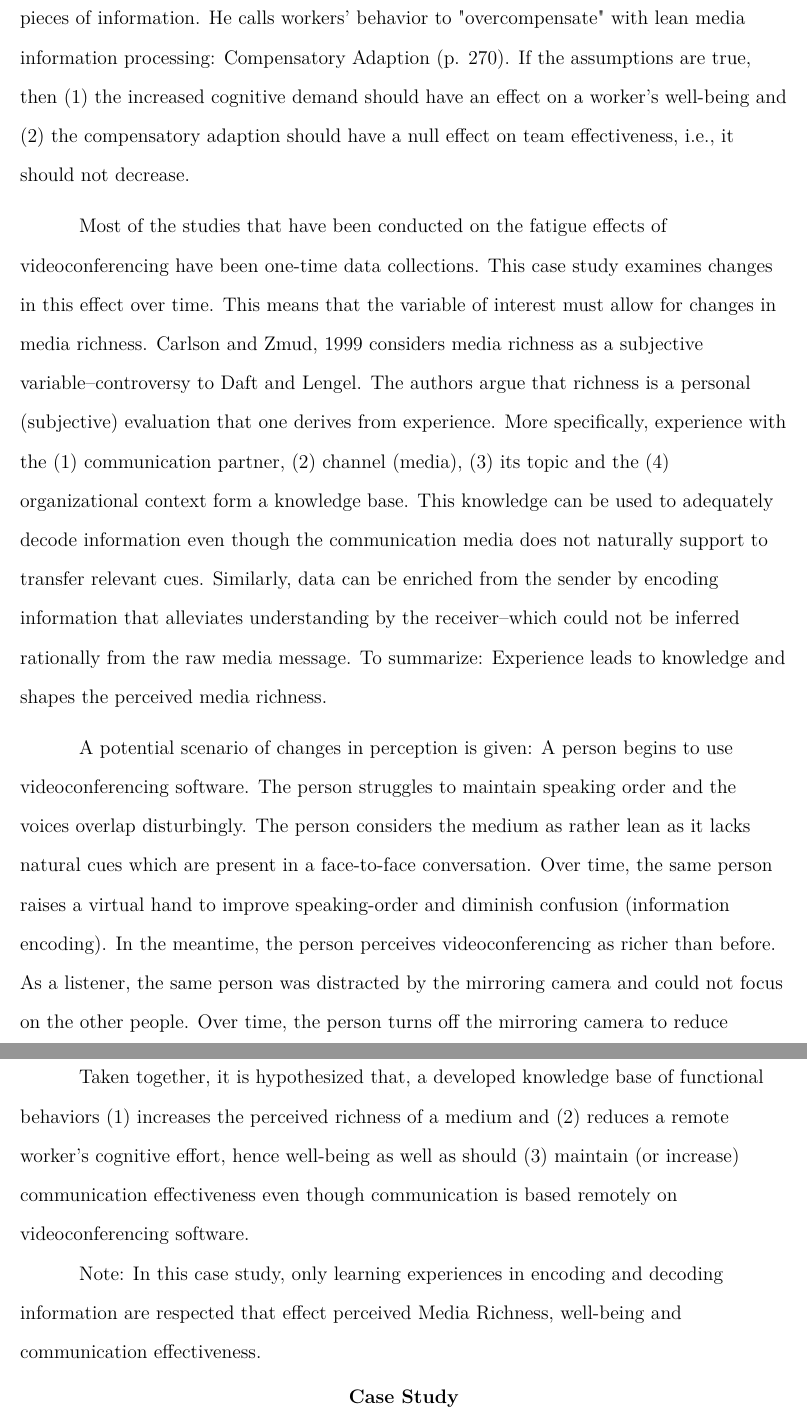
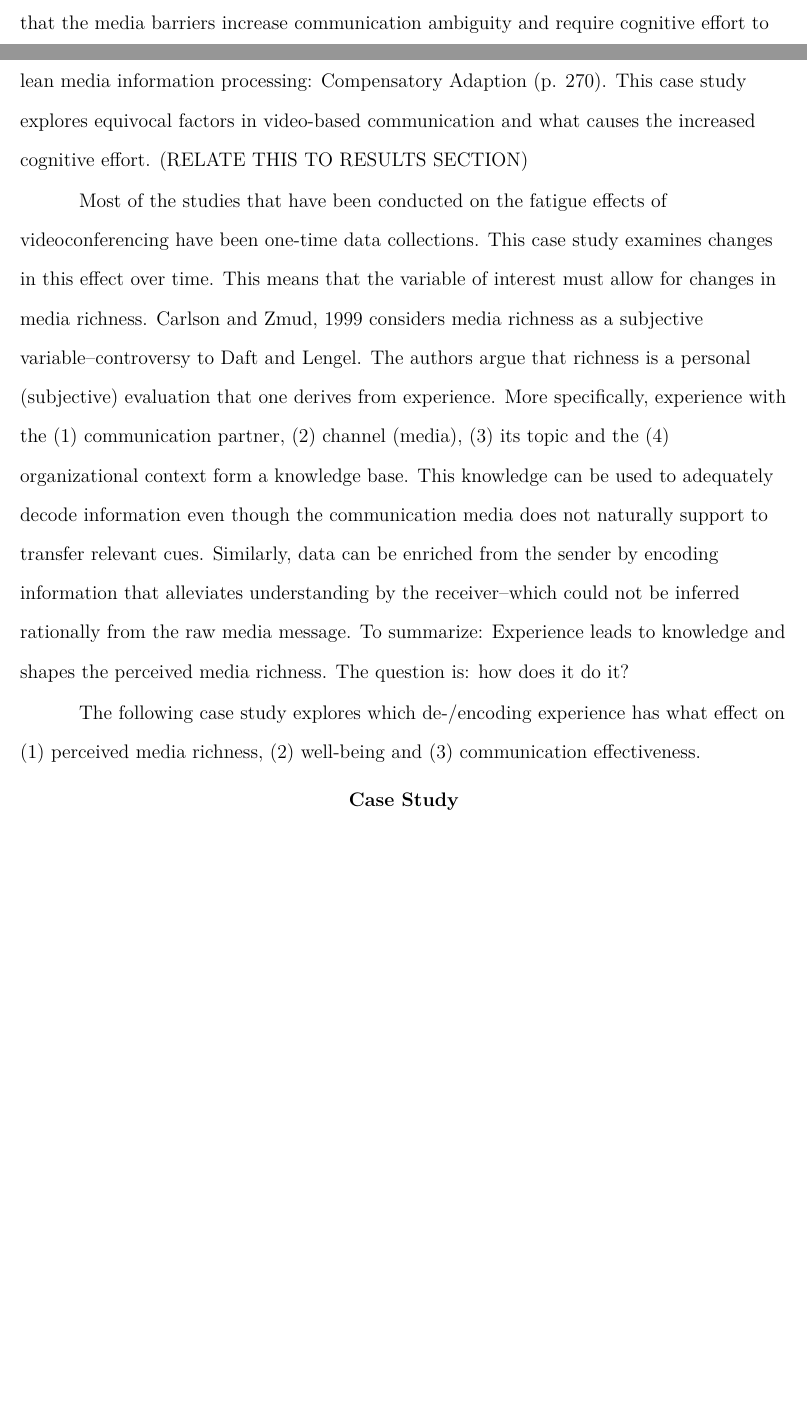
Before and after one commit to amaddio/ao-vertiefung-2022, a LaTeX paper (aovertiefung.tex): two parts of pages 3 and 4 of 14 before the commit and two parts of pages 2 and 3 of 14 after it, joined at a grey line, cut at the place of the change, the shorter picture padded with empty space. Compiled offline with pdfLaTeX.

Commit message:
Fix #2 #3
Introduction has been shortened. Tied more closely to results. Research question has replaced hypotheses.

```diff
--- a/aovertiefung.tex
+++ b/aovertiefung.tex
@@ -87,15 +87,11 @@ Pandemic related changes in work-life have sparkled a flood of research investig
 
 In 1983, \citeauthor{daft1983information} proposed a theory that describes a media's ability to support communication on a richness scale. That is, how helpful the use of e.g. a telephone is to transport information required to "reduce uncertainty and clarify ambiguity" (p 5). Media is rated from rich to lean, where Face-to-Face is the richest and numerical formal computer output is lowest in richness. The theory objectively assigns richness to a media. Looking at today's fully/partially remote organizations, this categorization seems questionable at first glance. Given that, teams in these organizations are (1) still functioning and (2) provide enough work for the organization to survive economically.
 
-According to \citeauthor{Kock2005}, this lack of diminished outcome quality is explained by the workers' efforts to compensate for the hindering characteristics of a medium. The two theories are not contradictory. Instead, \citeauthor{Kock2005} supports by suggesting that the media barriers increase communication ambiguity and required cognitive effort to process relevant pieces of information. He calls workers' behavior to "overcompensate" with lean media information processing: Compensatory Adaption (p. 270). If the assumptions are true, then (1) the increased cognitive demand should have an effect on a worker's well-being and (2) the compensatory adaption should have a null effect on team effectiveness, i.e., it should not decrease.
+According to \citeauthor{Kock2005}, this lack of diminished outcome quality is explained by the workers' effort to compensate for the hindering characteristics of a medium. \citeauthor{Kock2005} suggests that the media barriers increase communication ambiguity and require cognitive effort to process relevant pieces of information. He calls workers' behavior to "overcompensate" with lean media information processing: Compensatory Adaption (p. 270). This case study explores equivocal factors in video-based communication and what causes the increased cognitive effort. (RELATE THIS TO RESULTS SECTION)
 
-Most of the studies that have been conducted on the fatigue effects of videoconferencing have been one-time data collections. This case study examines changes in this effect over time. This means that the variable of interest must allow for changes in media richness. \cite{Carlson1999} considers media richness as a subjective variable–controversy to \citeauthor{daft1983information}. The authors argue that richness is a personal (subjective) evaluation that one derives from experience. More specifically, experience with the (1) communication partner, (2) channel (media), (3) its topic and the (4) organizational context form a knowledge base. This knowledge can be used to adequately decode information even though the communication media does not naturally support to transfer relevant cues. Similarly, data can be enriched from the sender by encoding information that alleviates understanding by the receiver–which could not be inferred rationally from the raw media message. To summarize: Experience leads to knowledge and shapes the perceived media richness.
+Most of the studies that have been conducted on the fatigue effects of videoconferencing have been one-time data collections. This case study examines changes in this effect over time. This means that the variable of interest must allow for changes in media richness. \cite{Carlson1999} considers media richness as a subjective variable–controversy to \citeauthor{daft1983information}. The authors argue that richness is a personal (subjective) evaluation that one derives from experience. More specifically, experience with the (1) communication partner, (2) channel (media), (3) its topic and the (4) organizational context form a knowledge base. This knowledge can be used to adequately decode information even though the communication media does not naturally support to transfer relevant cues. Similarly, data can be enriched from the sender by encoding information that alleviates understanding by the receiver–which could not be inferred rationally from the raw media message. To summarize: Experience leads to knowledge and shapes the perceived media richness. The question is: how does it do it?
 
-A potential scenario of changes in perception is given: A person begins to use videoconferencing software. The person struggles to maintain speaking order and the voices overlap disturbingly. The person considers the medium as rather lean as it lacks natural cues which are present in a face-to-face conversation. Over time, the same person raises a virtual hand to improve speaking-order and diminish confusion (information encoding). In the meantime, the person perceives videoconferencing as richer than before. As a listener, the same person was distracted by the mirroring camera and could not focus on the other people. Over time, the person turns off the mirroring camera to reduce self-attention biases (information decoding) (see also \cite{Riedl2021}).
-
-Taken together, it is hypothesized that, a developed knowledge base of functional behaviors (1) increases the perceived richness of a medium and (2) reduces a remote worker's cognitive effort, hence well-being as well as should (3) maintain (or increase) communication effectiveness even though communication is based remotely on videoconferencing software.
-
-Note: In this case study, only learning experiences in encoding and decoding information are respected that effect perceived Media Richness, well-being and communication effectiveness.
+The following case study explores which de-/encoding experience has what effect on (1) perceived media richness, (2) well-being and (3) communication effectiveness.
 
 \section{Case Study}
 
```
